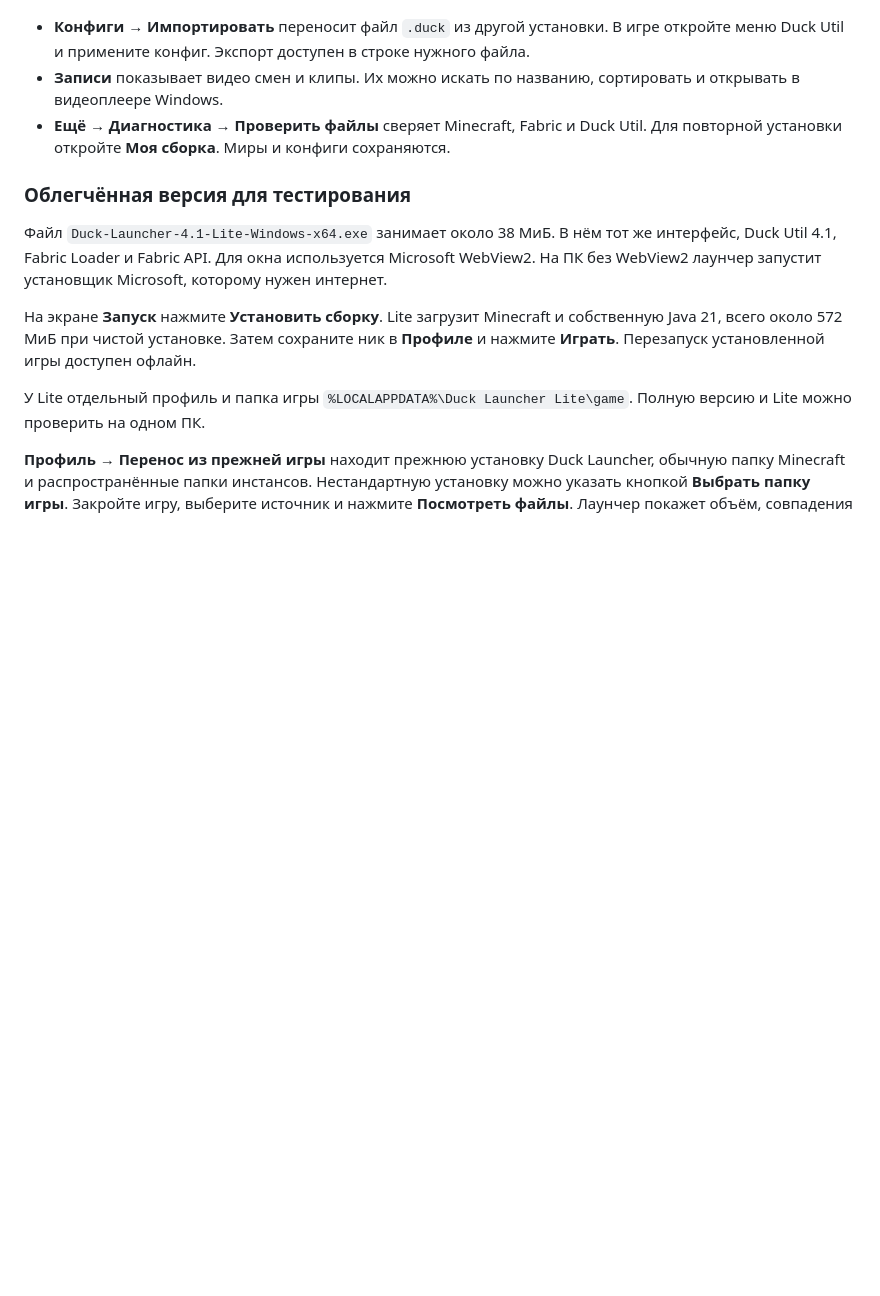
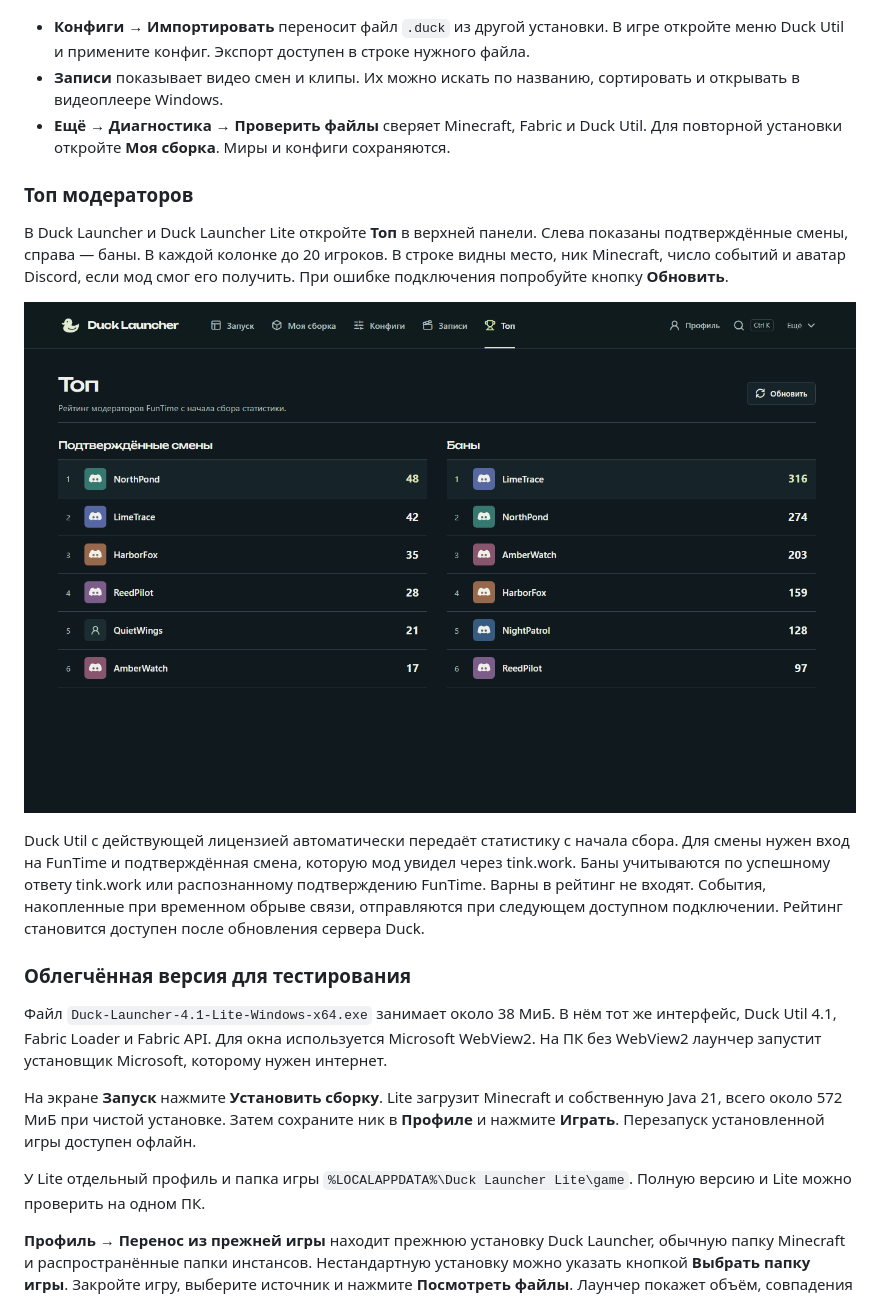
Before and after one commit to 1WTPT/duck-gitbook, a Markdown page: nachalo-raboty/installation.md, the part around the change. Rendered like a GitHub page; pictures changed too: .gitbook/assets/duck-launcher-4-1-top.png (added); blank space fills up the shorter version.

Commit message:
GITBOOK-27: Duck Util 4.1 — рейтинг смен и банов в лаунчере

```diff
--- a/nachalo-raboty/installation.md
+++ b/nachalo-raboty/installation.md
@@ -19,6 +19,14 @@ Duck Launcher хранит игру в `%LOCALAPPDATA%\Duck Launcher\game`. Вн
 * **Конфиги → Импортировать** переносит файл `.duck` из другой установки. В игре откройте меню Duck Util и примените конфиг. Экспорт доступен в строке нужного файла.
 * **Записи** показывает видео смен и клипы. Их можно искать по названию, сортировать и открывать в видеоплеере Windows.
 * **Ещё → Диагностика → Проверить файлы** сверяет Minecraft, Fabric и Duck Util. Для повторной установки откройте **Моя сборка**. Миры и конфиги сохраняются.
+
+### Топ модераторов
+
+В Duck Launcher и Duck Launcher Lite откройте **Топ** в верхней панели. Слева показаны подтверждённые смены, справа — баны. В каждой колонке до 20 игроков. В строке видны место, ник Minecraft, число событий и аватар Discord, если мод смог его получить. При ошибке подключения попробуйте кнопку **Обновить**.
+
+![Вкладка «Топ» с демонстрационными никами и счётчиками](../.gitbook/assets/duck-launcher-4-1-top.png)
+
+Duck Util с действующей лицензией автоматически передаёт статистику с начала сбора. Для смены нужен вход на FunTime и подтверждённая смена, которую мод увидел через tink.work. Баны учитываются по успешному ответу tink.work или распознанному подтверждению FunTime. Варны в рейтинг не входят. События, накопленные при временном обрыве связи, отправляются при следующем доступном подключении. Рейтинг становится доступен после обновления сервера Duck.
 
 ### Облегчённая версия для тестирования
 
```
Also changed, not shown: nastroika/spec-helper.md (+4 -0 lines), reference/changelog.md (+1 -0 lines).
